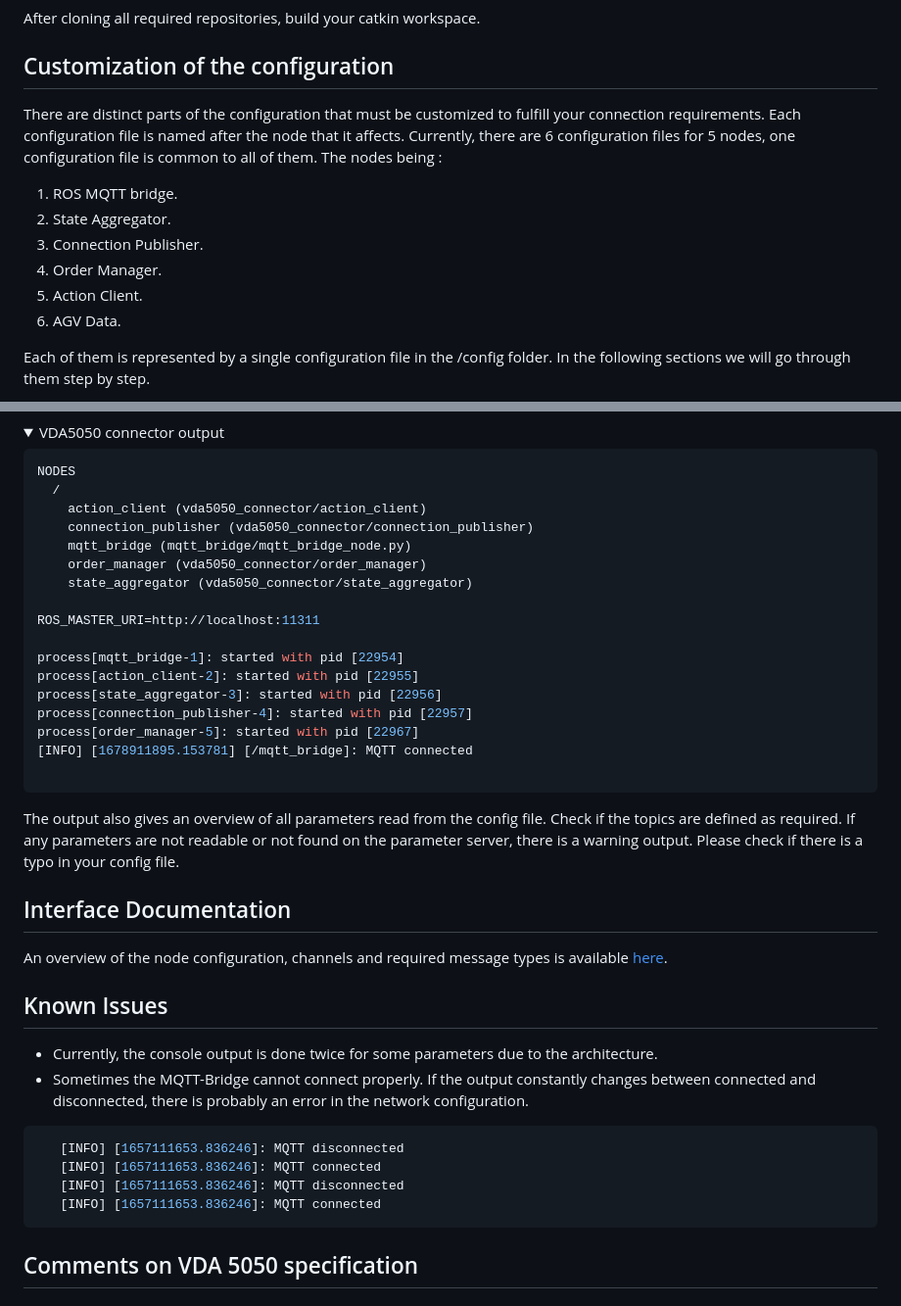
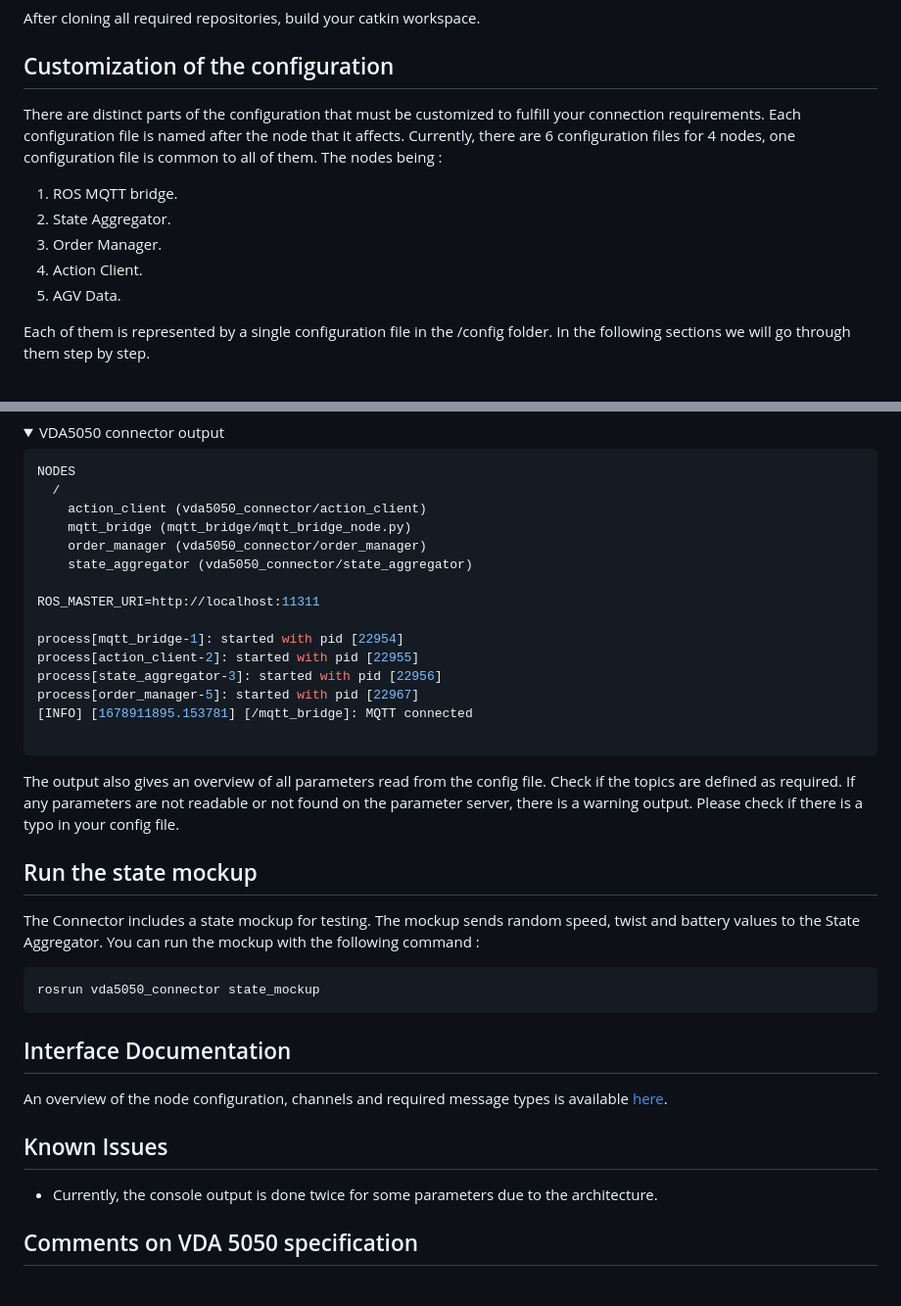
Before and after one commit to tum-fml/vda5050_connector, a Markdown page: README.md, 2 parts joined by grey strips. Shown: that part at 98% size. Drawn GitHub-style; folded sections open.

Commit message:
Added how to run state mockup to documentation

````diff
--- a/README.md
+++ b/README.md
@@ -61,14 +61,13 @@ After cloning all required repositories, build your catkin workspace.
 
 ## Customization of the configuration
 
-There are distinct parts of the configuration that must be customized to fulfill your connection requirements. Each configuration file is named after the node that it affects. Currently, there are 6 configuration files for 5 nodes, one configuration file is common to all of them. The nodes being :
+There are distinct parts of the configuration that must be customized to fulfill your connection requirements. Each configuration file is named after the node that it affects. Currently, there are 6 configuration files for 4 nodes, one configuration file is common to all of them. The nodes being :
 
 1. ROS MQTT bridge.
 2. State Aggregator.
-3. Connection Publisher.
-4. Order Manager.
-5. Action Client.
-6. AGV Data.
+3. Order Manager.
+4. Action Client.
+5. AGV Data.
 
 Each of them is represented by a single configuration file in the /config folder.
 In the following sections we will go through them step by step.
@@ -179,7 +178,6 @@ If the VDA5050 connector was started properly, the output should be similar to:
 NODES
   /
     action_client (vda5050_connector/action_client)
-    connection_publisher (vda5050_connector/connection_publisher)
     mqtt_bridge (mqtt_bridge/mqtt_bridge_node.py)
     order_manager (vda5050_connector/order_manager)
     state_aggregator (vda5050_connector/state_aggregator)
@@ -189,7 +187,6 @@ ROS_MASTER_URI=http://localhost:11311
 process[mqtt_bridge-1]: started with pid [22954]
 process[action_client-2]: started with pid [22955]
 process[state_aggregator-3]: started with pid [22956]
-process[connection_publisher-4]: started with pid [22957]
 process[order_manager-5]: started with pid [22967]
 [INFO] [1678911895.153781] [/mqtt_bridge]: MQTT connected
 
@@ -200,6 +197,15 @@ process[order_manager-5]: started with pid [22967]
 The output also gives an overview of all parameters read from the config file. Check if the topics are defined as required.
 If any parameters are not readable or not found on the parameter server, there is a warning output. Please check if there is a typo in your config file.
 
+## Run the state mockup
+
+The Connector includes a state mockup for testing. The mockup sends random speed, twist and battery values to the State Aggregator.
+You can run the mockup with the following command :
+
+``` bash
+rosrun vda5050_connector state_mockup
+```
+
 ## Interface Documentation
 
 An overview of the node configuration, channels and required message types is available [here](doc/README.md).
@@ -207,14 +213,6 @@ An overview of the node configuration, channels and required message types is av
 ## Known Issues
 
 * Currently, the console output is done twice for some parameters due to the architecture.
-* Sometimes the MQTT-Bridge cannot connect properly. If the output constantly changes between connected and disconnected, there is probably an error in the network configuration.
-
-```console
-   [INFO] [1657111653.836246]: MQTT disconnected
-   [INFO] [1657111653.836246]: MQTT connected
-   [INFO] [1657111653.836246]: MQTT disconnected
-   [INFO] [1657111653.836246]: MQTT connected
-```
 
 ## Comments on VDA 5050 specification
 
````
